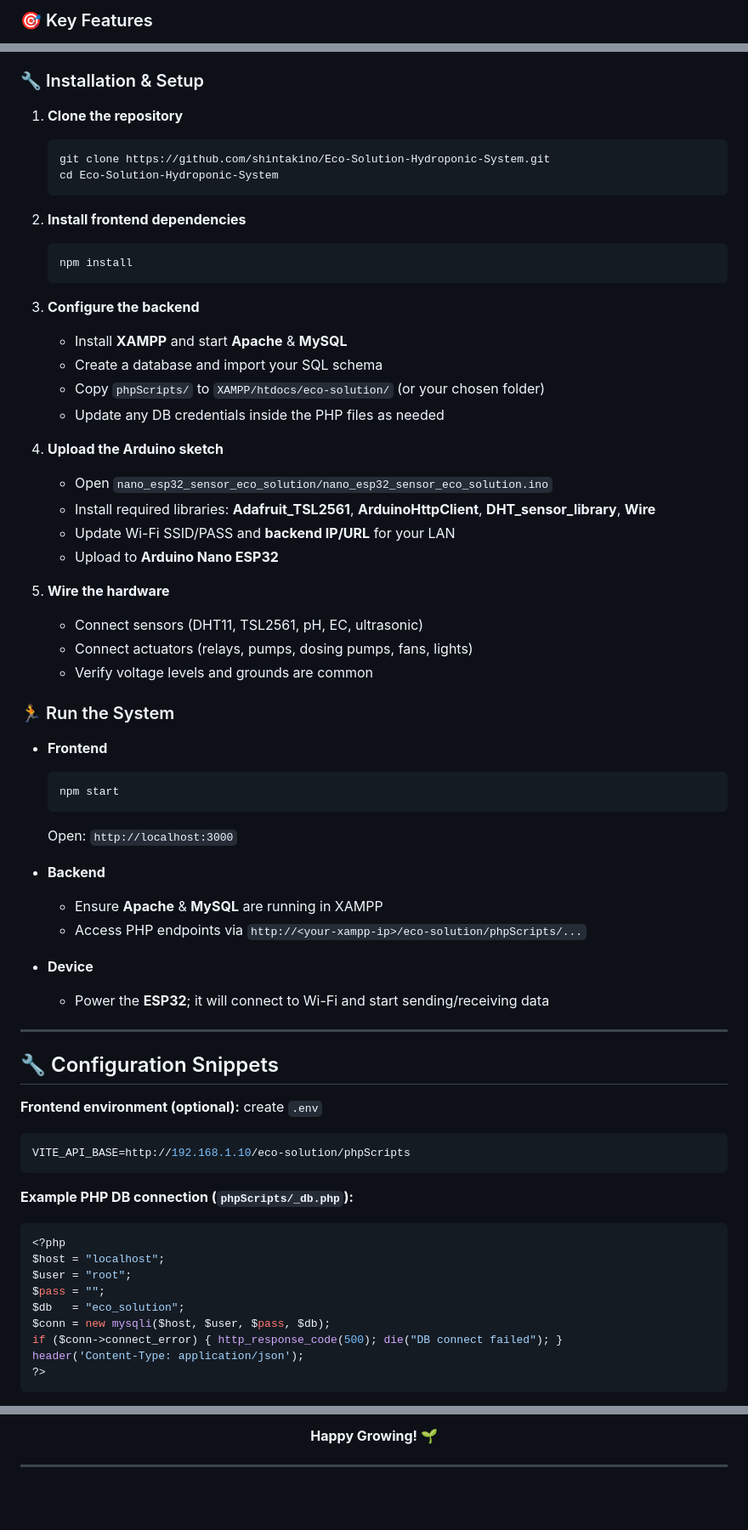
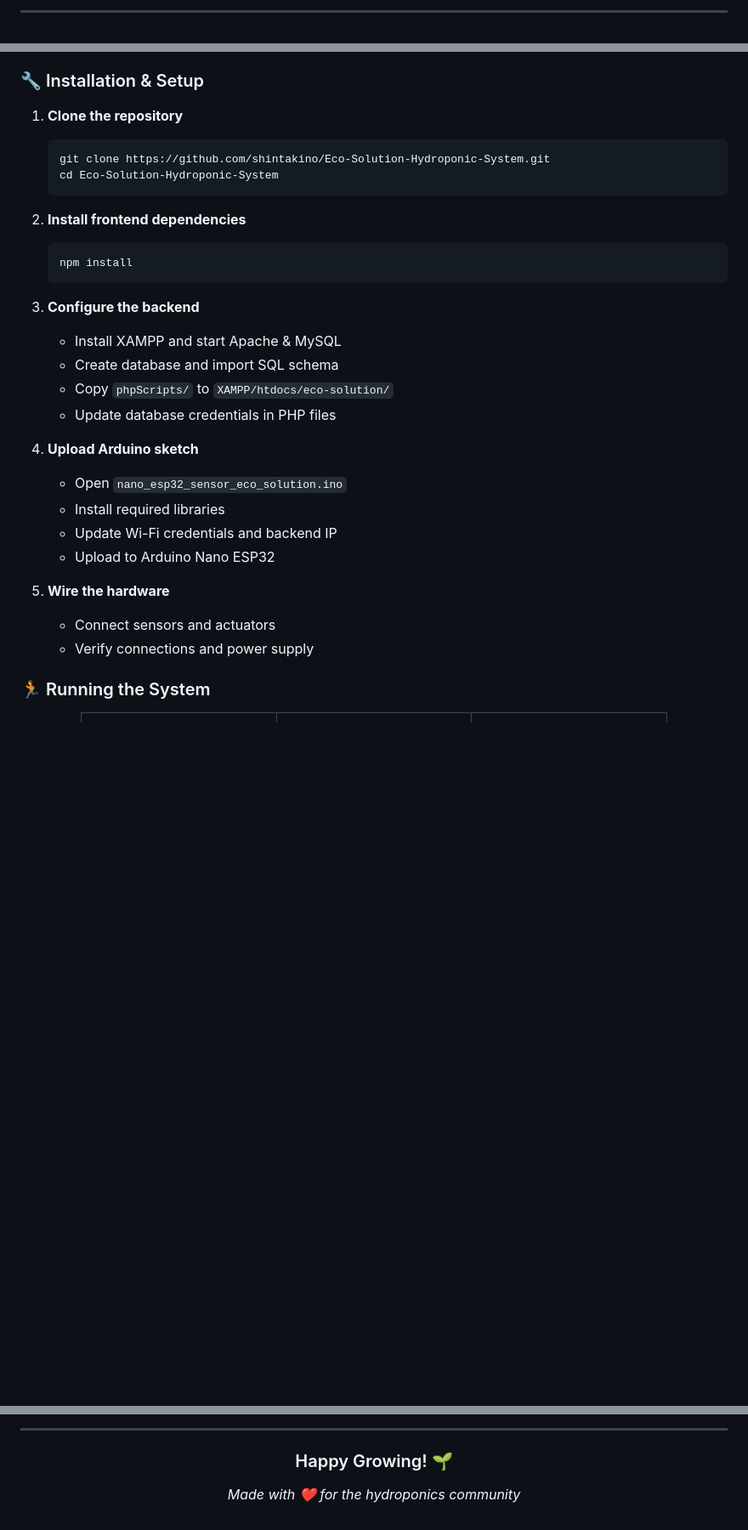
Before and after one commit to shintakino/Eco-Solution-Hydroponic-System, a Markdown page: README.md, 3 parts joined by grey strips. Shown at 85% size. Rendered like a GitHub page; blank space fills up the shorter version.

````diff
--- a/README.md
+++ b/README.md
@@ -31,3 +63,3 @@ Eco-Solution Hydroponic System integrates **IoT hardware** with a **modern web d
 
-### 🎯 Key Features
+---
 
@@ -161,78 +258,31 @@ Eco-Solution-Hydroponic-System/
 ### 🔧 Installation & Setup
 
 1. **Clone the repository**
-
    ```bash
    git clone https://github.com/shintakino/Eco-Solution-Hydroponic-System.git
    cd Eco-Solution-Hydroponic-System
    ```
 
 2. **Install frontend dependencies**
-
    ```bash
    npm install
    ```
 
 3. **Configure the backend**
+   - Install XAMPP and start Apache & MySQL
+   - Create database and import SQL schema
+   - Copy `phpScripts/` to `XAMPP/htdocs/eco-solution/`
+   - Update database credentials in PHP files
 
-   * Install **XAMPP** and start **Apache** & **MySQL**
-   * Create a database and import your SQL schema
-   * Copy `phpScripts/` to `XAMPP/htdocs/eco-solution/` (or your chosen folder)
-   * Update any DB credentials inside the PHP files as needed
-
-4. **Upload the Arduino sketch**
-
-   * Open `nano_esp32_sensor_eco_solution/nano_esp32_sensor_eco_solution.ino`
-   * Install required libraries: **Adafruit\_TSL2561**, **ArduinoHttpClient**, **DHT\_sensor\_library**, **Wire**
-   * Update Wi-Fi SSID/PASS and **backend IP/URL** for your LAN
-   * Upload to **Arduino Nano ESP32**
+4. **Upload Arduino sketch**
+   - Open `nano_esp32_sensor_eco_solution.ino`
+   - Install required libraries
+   - Update Wi-Fi credentials and backend IP
+   - Upload to Arduino Nano ESP32
 
 5. **Wire the hardware**
+   - Connect sensors and actuators
+   - Verify connections and power supply
 
-   * Connect sensors (DHT11, TSL2561, pH, EC, ultrasonic)
-   * Connect actuators (relays, pumps, dosing pumps, fans, lights)
-   * Verify voltage levels and grounds are common
+### 🏃 Running the System
 
-### 🏃 Run the System
-
-* **Frontend**
-
-  ```bash
-  npm start
-  ```
-
-  Open: `http://localhost:3000`
-
-* **Backend**
-
-  * Ensure **Apache** & **MySQL** are running in XAMPP
-  * Access PHP endpoints via `http://<your-xampp-ip>/eco-solution/phpScripts/...`
-
-* **Device**
-
-  * Power the **ESP32**; it will connect to Wi-Fi and start sending/receiving data
-
----
-
-## 🔧 Configuration Snippets
-
-**Frontend environment (optional):** create `.env`
-
-```bash
-VITE_API_BASE=http://192.168.1.10/eco-solution/phpScripts
-```
-
-**Example PHP DB connection (`phpScripts/_db.php`):**
-
-```php
-<?php
-$host = "localhost";
-$user = "root";
-$pass = "";
-$db   = "eco_solution";
-$conn = new mysqli($host, $user, $pass, $db);
-if ($conn->connect_error) { http_response_code(500); die("DB connect failed"); }
-header('Content-Type: application/json');
-?>
-```
-
@@ -392,6 +478,8 @@ Licensed under the **MIT License** – see [LICENSE](LICENSE).
 
-**Happy Growing! 🌱**
+  ---
+
+  ### Happy Growing! 🌱
+
+  *Made with ❤️ for the hydroponics community*
 
 </div>
-
----
````
Also changed, not shown: other parts of README.md (+293 -160 lines).
